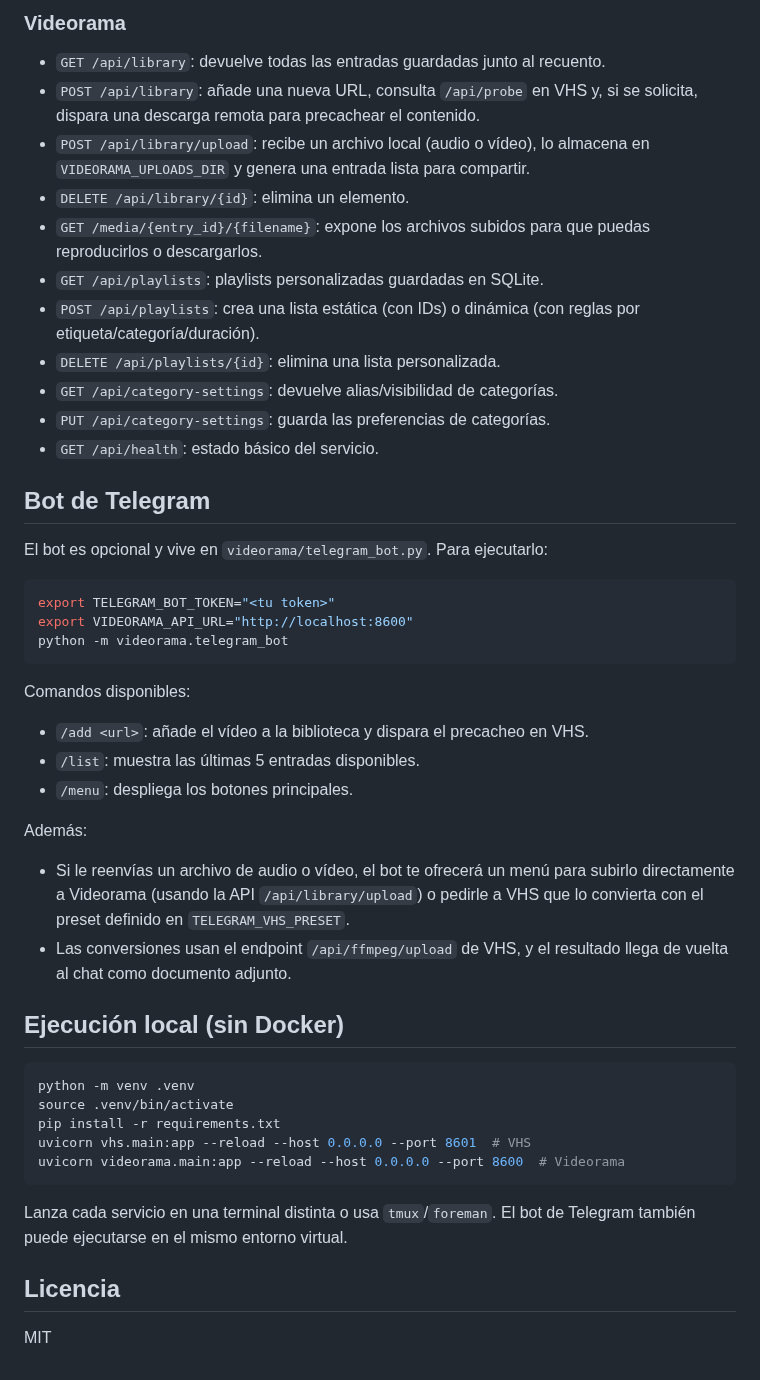
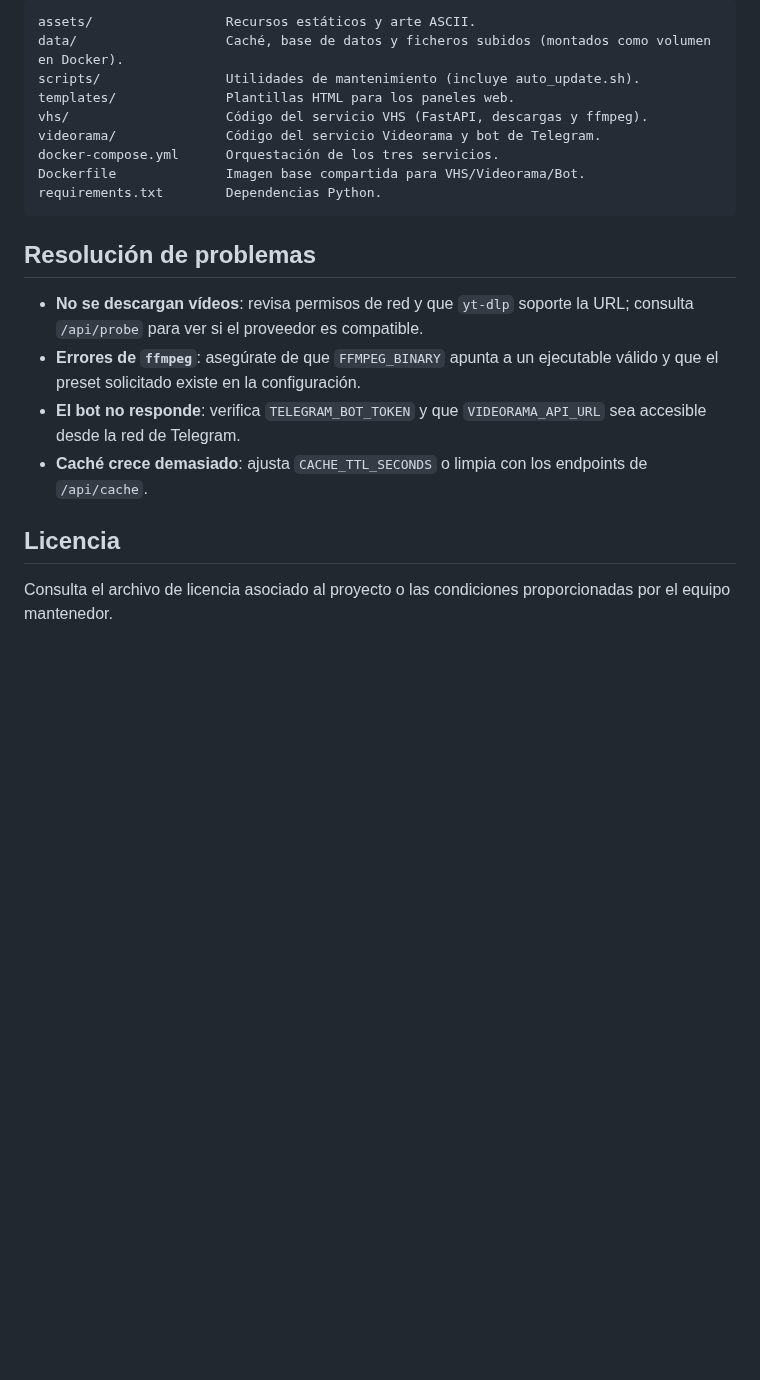
Before and after one commit to successbyfailure/Videorama, a Markdown page: README.md, the part around one of its changes. Drawn GitHub-style; blank space fills up the shorter version.

````diff
--- a/README.md
+++ b/README.md
@@ -144,58 +181,22 @@ Clona `example.env`, renómbralo a `.env` y ajusta los valores según tu entorno
-### Videorama
-
-- `GET /api/library`: devuelve todas las entradas guardadas junto al recuento.
-- `POST /api/library`: añade una nueva URL, consulta `/api/probe` en VHS y, si
-  se solicita, dispara una descarga remota para precachear el contenido.
-- `POST /api/library/upload`: recibe un archivo local (audio o vídeo), lo
-  almacena en `VIDEORAMA_UPLOADS_DIR` y genera una entrada lista para compartir.
-- `DELETE /api/library/{id}`: elimina un elemento.
-- `GET /media/{entry_id}/{filename}`: expone los archivos subidos para que
-  puedas reproducirlos o descargarlos.
-- `GET /api/playlists`: playlists personalizadas guardadas en SQLite.
-- `POST /api/playlists`: crea una lista estática (con IDs) o dinámica (con
-  reglas por etiqueta/categoría/duración).
-- `DELETE /api/playlists/{id}`: elimina una lista personalizada.
-- `GET /api/category-settings`: devuelve alias/visibilidad de categorías.
-- `PUT /api/category-settings`: guarda las preferencias de categorías.
-- `GET /api/health`: estado básico del servicio.
-
-## Bot de Telegram
-
-El bot es opcional y vive en `videorama/telegram_bot.py`. Para ejecutarlo:
-
-```bash
-export TELEGRAM_BOT_TOKEN="<tu token>"
-export VIDEORAMA_API_URL="http://localhost:8600"
-python -m videorama.telegram_bot
+```
+assets/                 Recursos estáticos y arte ASCII.
+data/                   Caché, base de datos y ficheros subidos (montados como volumen en Docker).
+scripts/                Utilidades de mantenimiento (incluye auto_update.sh).
+templates/              Plantillas HTML para los paneles web.
+vhs/                    Código del servicio VHS (FastAPI, descargas y ffmpeg).
+videorama/              Código del servicio Videorama y bot de Telegram.
+docker-compose.yml      Orquestación de los tres servicios.
+Dockerfile              Imagen base compartida para VHS/Videorama/Bot.
+requirements.txt        Dependencias Python.
 ```
 
-Comandos disponibles:
+## Resolución de problemas
 
-- `/add <url>`: añade el vídeo a la biblioteca y dispara el precacheo en VHS.
-- `/list`: muestra las últimas 5 entradas disponibles.
-- `/menu`: despliega los botones principales.
-
-Además:
-
-- Si le reenvías un archivo de audio o vídeo, el bot te ofrecerá un menú para
-  subirlo directamente a Videorama (usando la API `/api/library/upload`) o
-  pedirle a VHS que lo convierta con el preset definido en `TELEGRAM_VHS_PRESET`.
-- Las conversiones usan el endpoint `/api/ffmpeg/upload` de VHS, y el resultado
-  llega de vuelta al chat como documento adjunto.
-
-## Ejecución local (sin Docker)
-
-```bash
-python -m venv .venv
-source .venv/bin/activate
-pip install -r requirements.txt
-uvicorn vhs.main:app --reload --host 0.0.0.0 --port 8601  # VHS
-uvicorn videorama.main:app --reload --host 0.0.0.0 --port 8600  # Videorama
-```
-
-Lanza cada servicio en una terminal distinta o usa `tmux`/`foreman`. El bot de
-Telegram también puede ejecutarse en el mismo entorno virtual.
+- **No se descargan vídeos**: revisa permisos de red y que `yt-dlp` soporte la URL; consulta `/api/probe` para ver si el proveedor es compatible.
+- **Errores de `ffmpeg`**: asegúrate de que `FFMPEG_BINARY` apunta a un ejecutable válido y que el preset solicitado existe en la configuración.
+- **El bot no responde**: verifica `TELEGRAM_BOT_TOKEN` y que `VIDEORAMA_API_URL` sea accesible desde la red de Telegram.
+- **Caché crece demasiado**: ajusta `CACHE_TTL_SECONDS` o limpia con los endpoints de `/api/cache`.
 
 ## Licencia
 
-MIT
+Consulta el archivo de licencia asociado al proyecto o las condiciones proporcionadas por el equipo mantenedor.
````
Also changed, not shown: other parts of README.md (+145 -108 lines).
